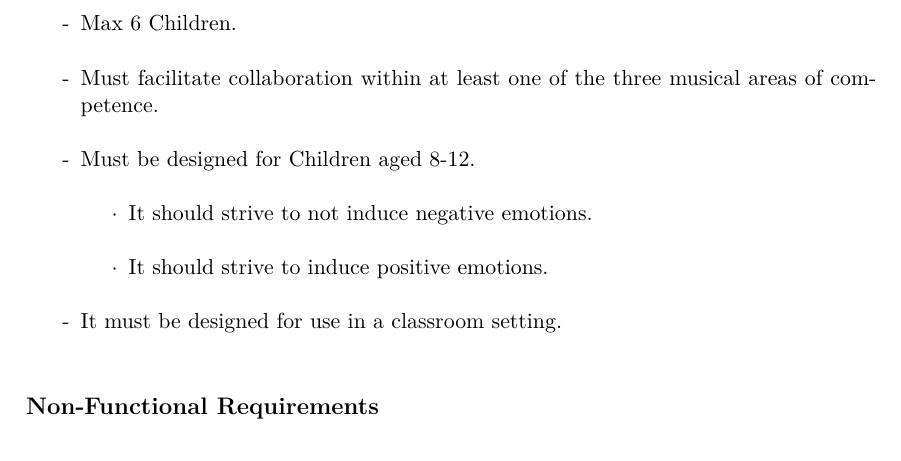
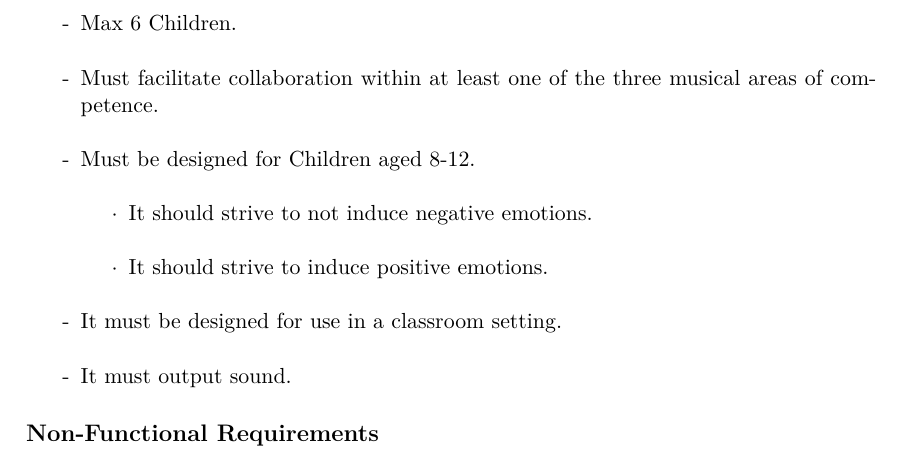
Before and after one commit to totalfreak/medialogyp4, a LaTeX thesis (Main.tex, which reads include/Analyse.tex): part of page 25 of 34, cut so that both start at the same text. Compiled offline with pdfLaTeX.

Commit message:
Added sound requirement

```diff
--- a/include/Analyse.tex
+++ b/include/Analyse.tex
@@ -440,5 +440,6 @@ Two person synthesizer for kids, no apparent learning outcome, but seems fun to
 				\item[$\cdot$] It should strive to induce positive emotions.\\
 			\end{itemize}
 			\item[-] It must be designed for use in a classroom setting.\\
+			\item[-] It must output sound.
 		\end{itemize}
 	\subsection*{Non-Functional Requirements}
```
